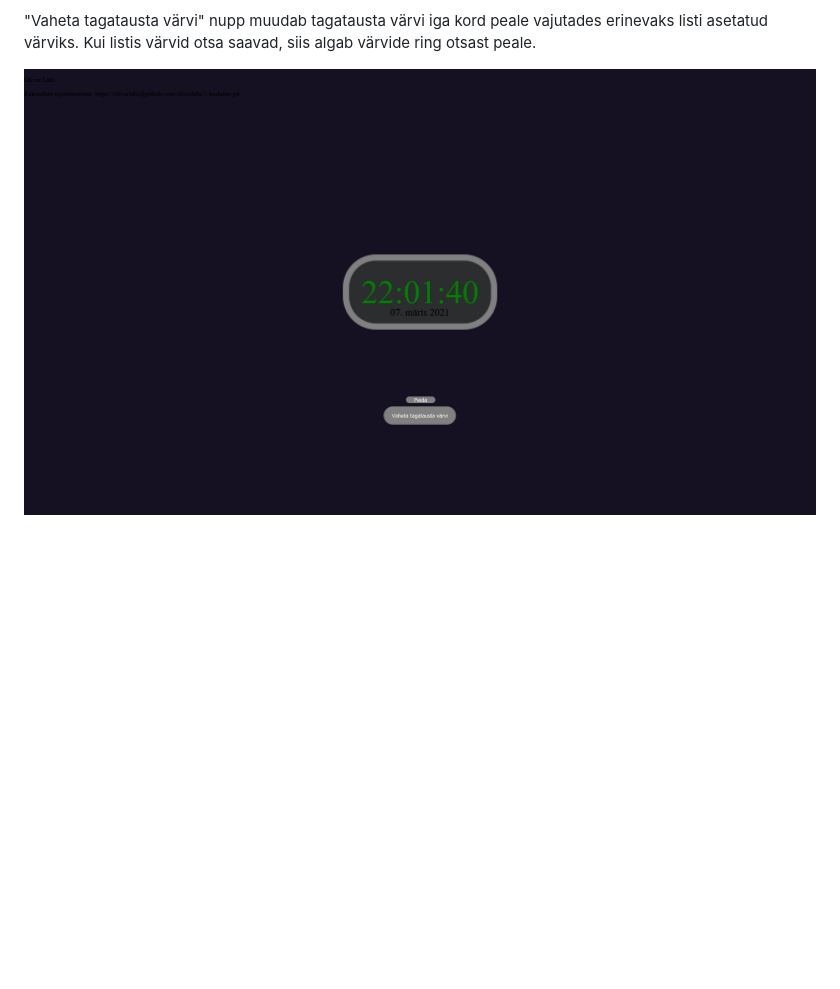
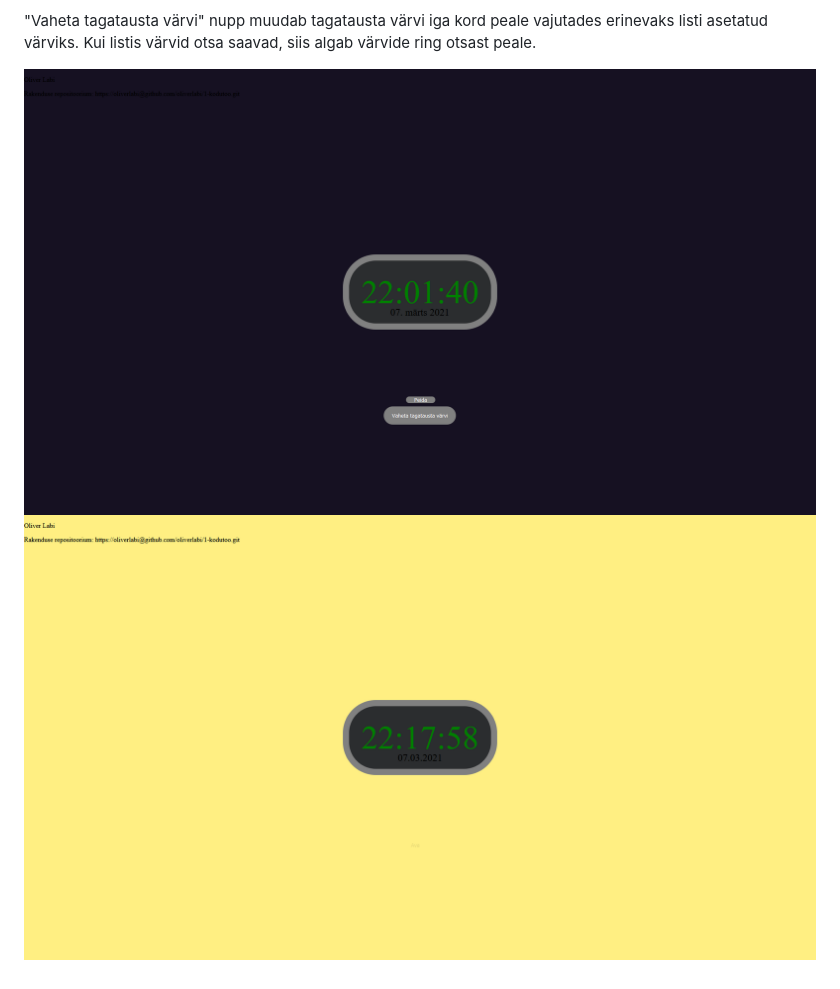
Before and after one commit to eesrakenduste-arendamine-2021/1-kodutoo, a Markdown page: README.md, the part around the change. GitHub-like rendering; pictures changed too: ekraanipilt2.png (added); blank space fills up the shorter version.

Commit message:
Kodune töö 1 - muudatused

```diff
--- a/README.md
+++ b/README.md
@@ -12,4 +12,5 @@ Peida nupuga saab peita mõlemad nupud ära. "Peida" nupp muutub "Ava" nupuks l
 
 "Vaheta tagatausta värvi" nupp muudab tagatausta värvi iga kord peale vajutades erinevaks listi asetatud värviks. Kui listis värvid otsa saavad, siis algab värvide ring otsast peale.
 
-![Ekraanipilt rakendusest](ekraanipilt.png)
+![Ekraanipilt 1](ekraanipilt.png)
+![Ekraanipilt 2](ekraanipilt2.png)
```
